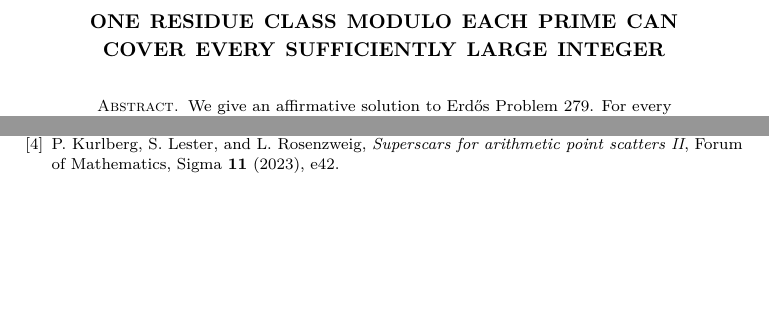
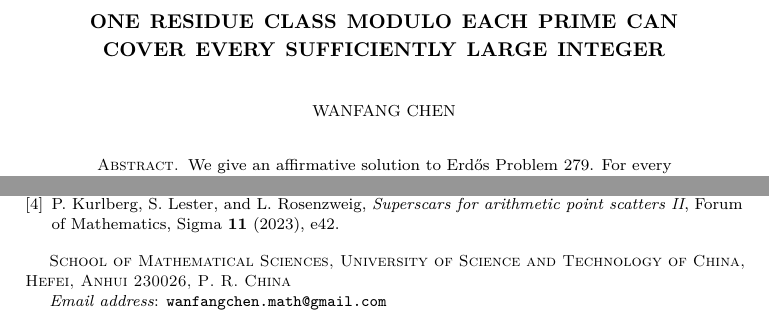
Before and after one commit to WanfangChen/Erdos, a LaTeX paper (paper.tex): two parts of pages 1 and 12 of 12, joined at a grey line, cut so that both start at the same text, the shorter picture padded with empty space. Compiled offline with pdfLaTeX.

Commit message:
Add author affiliation and email to paper

```diff
--- a/paper.tex
+++ b/paper.tex
@@ -30,8 +30,12 @@
 \title[One prime residue class covering a tail]
 {One residue class modulo each prime can\\
 cover every sufficiently large integer}
-\author{}
+\author{Wanfang Chen}
+\address{School of Mathematical Sciences, University of Science and Technology
+of China, Hefei, Anhui 230026, P. R. China}
+\email{wanfangchen.math@gmail.com}
 \date{}
+\hypersetup{pdfauthor={Wanfang Chen}}
 
 \subjclass[2020]{Primary 11B25; Secondary 11N35, 11N37}
 \keywords{covering congruences, prime moduli, upper-bound sieve,
```
Also changed, not shown: paper.pdf.
